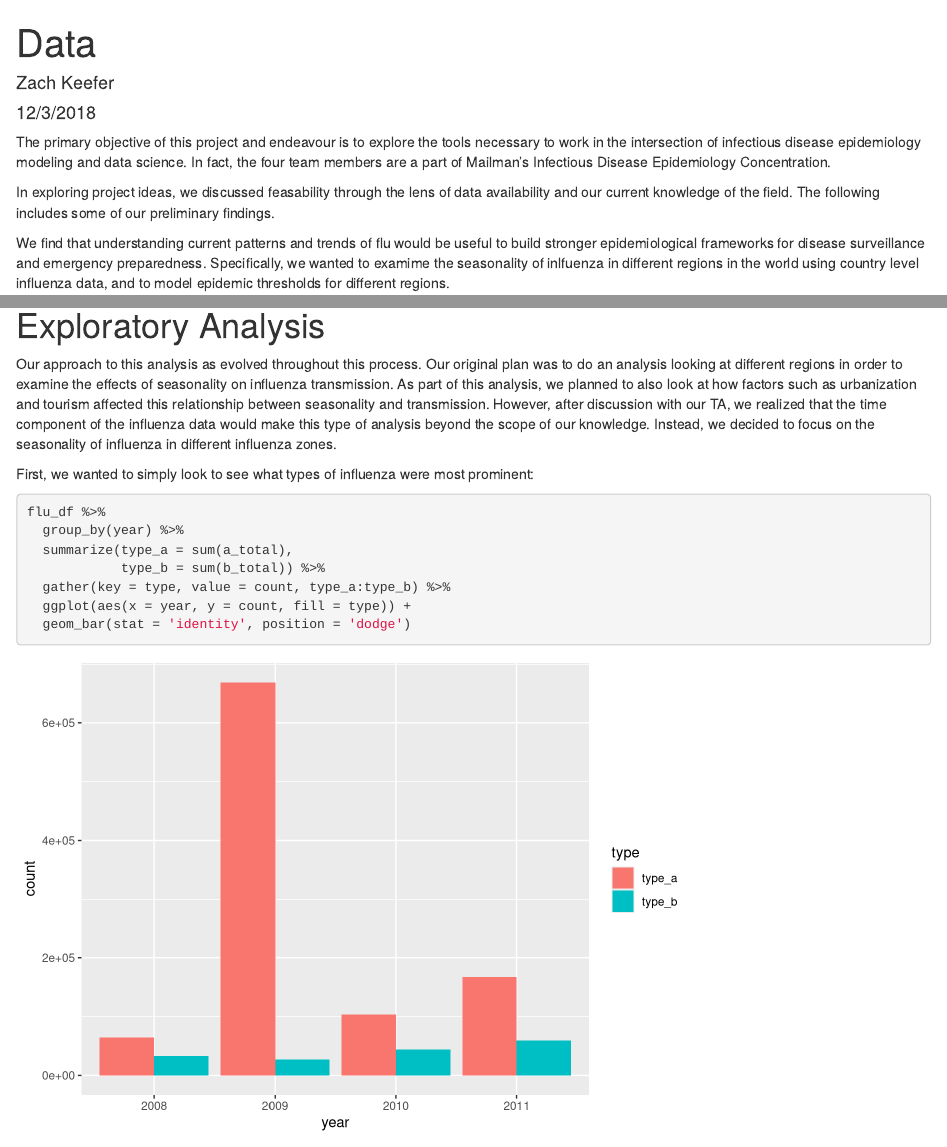
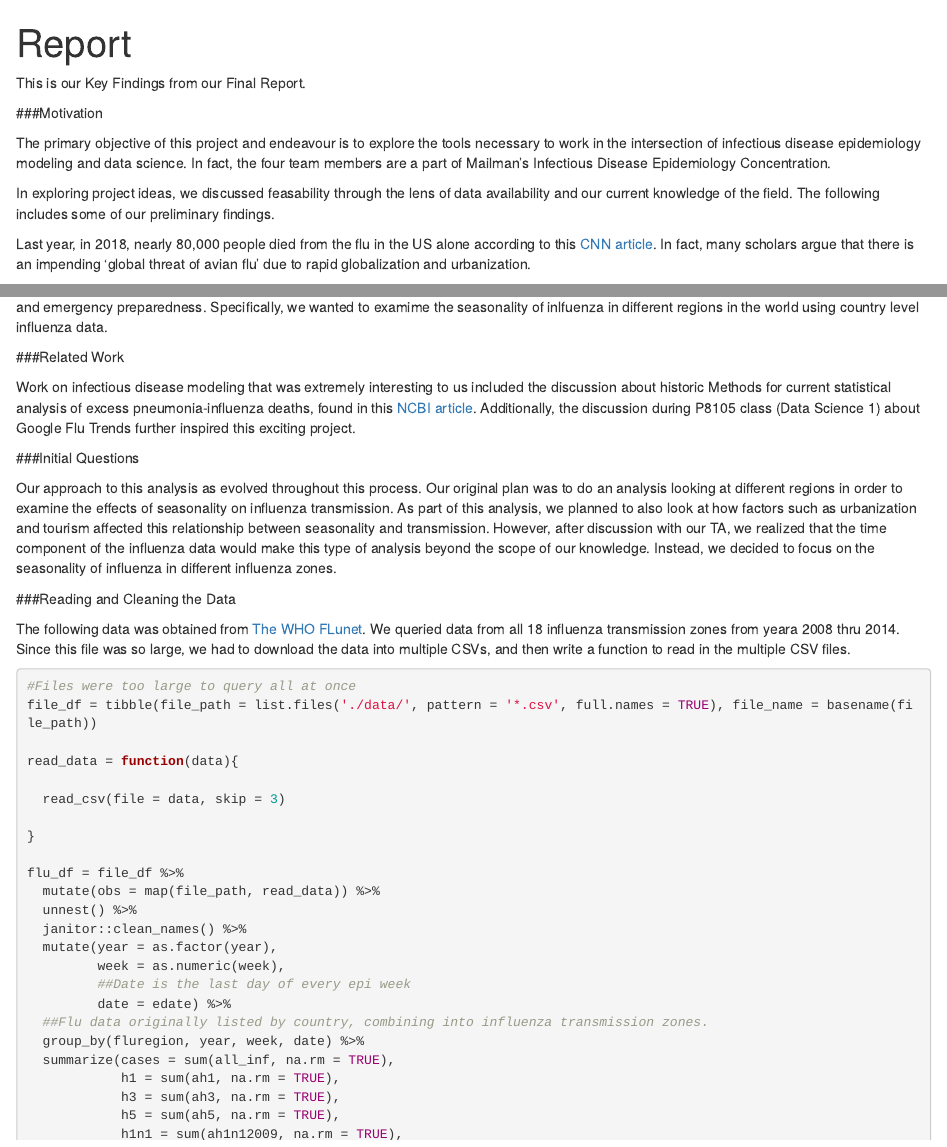
Before and after one commit to mattperrotta/final_project, an R Markdown document (report_and_data.Rmd): the page in a window 1100 px wide, from its top, and a second part further down, joined at a grey line. Rendered offline with R 4.5, knitr and Pandoc, with nearby package versions; some code elsewhere in the file could not run offline; column names are cleaned by a stand-in for the janitor package.

Commit message:
Editing report

````diff
--- a/report_and_data.Rmd
+++ b/report_and_data.Rmd
@@ -1,17 +1,29 @@
 ---
-title: "Data"
-author: "Zach Keefer"
-date: "12/3/2018"
+title: "Report"
 output: html_document
 ---
+
+This is our Key Findings from our Final Report.
+
+###Motivation
 
 The primary objective of this project and endeavour is to explore the tools necessary to work in the intersection of infectious disease epidemiology modeling and data science. In fact, the four team members are a part of Mailman’s Infectious Disease Epidemiology Concentration.
 
 In exploring project ideas, we discussed feasability through the lens of data availability and our current knowledge of the field. The following includes some of our preliminary findings.
 
-We find that understanding current patterns and trends of flu would be useful to build stronger epidemiological frameworks for disease surveillance and emergency preparedness. Specifically, we wanted to examime the seasonality of inlfuenza in different regions in the world using country level influenza data, and to model epidemic thresholds for different regions.
+Last year, in 2018, nearly 80,000 people died from the flu in the US alone according to this [CNN article](https://www.cnn.com/2018/09/26/health/flu-deaths-2017--2018-cdc-bn/index.html). In fact, many scholars argue that there is an impending ‘global threat of avian flu’ due to rapid globalization and urbanization.
 
-### Load Packages
+We find that understanding current patterns and trends of flu would be useful to build stronger epidemiological frameworks for disease surveillance and emergency preparedness. Specifically, we wanted to examime the seasonality of inlfuenza in different regions in the world using country level influenza data.
+
+###Related Work
+
+Work on infectious disease modeling that was extremely interesting to us included the discussion about historic Methods for current statistical analysis of excess pneumonia-influenza deaths, found in this [NCBI article](https://www.ncbi.nlm.nih.gov/pmc/articles/PMC1915276/). Additionally, the discussion during P8105 class (Data Science 1) about Google Flu Trends further inspired this exciting project.
+
+###Initial Questions
+
+Our approach to this analysis as evolved throughout this process. Our original plan was to do an analysis looking at different regions in order to examine the effects of seasonality on influenza transmission.  As part of this analysis, we planned to also look at how factors such as urbanization and tourism affected this relationship between seasonality and transmission.  However, after discussion with our TA, we realized that the time component of the influenza data would make this type of analysis beyond the scope of our knowledge.  Instead, we decided to focus on the seasonality of influenza in different influenza zones.
+
+
 ```{r setup, include=FALSE}
 knitr::opts_chunk$set(echo = TRUE)
 
@@ -23,9 +35,9 @@ library(devtools)
 ```
 
 
-# Reading and Cleaning the Data
+###Reading and Cleaning the Data
 
-The following data was obtained from The WHO FLunet.  We queried data from all 18 influenza transmission zones from yeara 2008 thru 2014.  Since this file was so large, we had to download the data into multiple CSVs, and then write a function to read in the multiple CSV files.
+The following data was obtained from [The WHO FLunet](http://apps.who.int/flumart/Default?ReportNo=12).  We queried data from all 18 influenza transmission zones from yeara 2008 thru 2014.  Since this file was so large, we had to download the data into multiple CSVs, and then write a function to read in the multiple CSV files.
 
 ```{r message = FALSE, warning = FALSE}
 #Files were too large to query all at once
@@ -96,9 +108,7 @@ flu_df = left_join(flu_df, demo, by = 'fluregion') %>%
 Our final data frame for analysis has 16 variables and 6515 observations.  Each unique observation provides information on the number of flu cases for one epi week in one year in a single influenza transmission zone.  Some variables of interest in the data set are `fluregion`, which is the influenza transmission zone, `year` which describes the year the observation took place, `week` which describes the epi-week the observation took place, `date` which is the last day of each epi-week, `cases` which describes the number of cases in a given zone in a given epi-week, and `cases_by_100k` which is the number of cases per 100k in a given zone in a given epi-week.
 
 
-# Exploratory Analysis
-
-Our approach to this analysis as evolved throughout this process. Our original plan was to do an analysis looking at different regions in order to examine the effects of seasonality on influenza transmission.  As part of this analysis, we planned to also look at how factors such as urbanization and tourism affected this relationship between seasonality and transmission.  However, after discussion with our TA, we realized that the time component of the influenza data would make this type of analysis beyond the scope of our knowledge.  Instead, we decided to focus on the seasonality of influenza in different influenza zones.
+###Exploratory Analysis
 
 First, we wanted to simply look to see what types of influenza were most prominent:
 
````
Also changed, not shown: report_and_data.html, report_and_data.Rmd (8 more changed lines).
